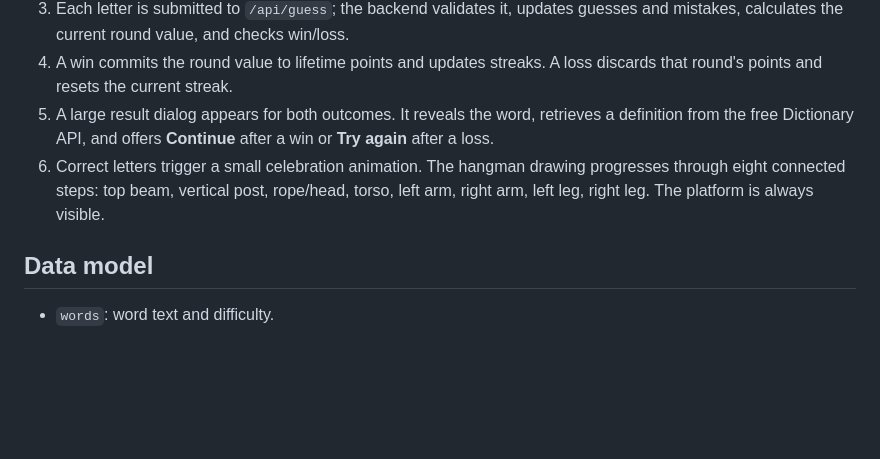
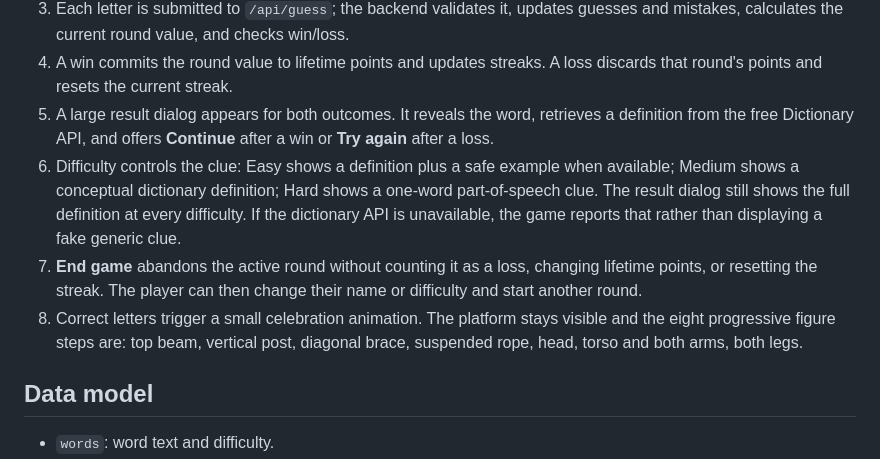
Before and after one commit to mibrahimzia/web-based-hangman-game, a Markdown page: README-HANGMAN.md, the part around the change. GitHub-like rendering; blank space fills up the shorter version.

Commit message:
Clarify hint levels, end-game flow, and overall streak semantics

```diff
--- a/README-HANGMAN.md
+++ b/README-HANGMAN.md
@@ -31,7 +31,9 @@ Difficulty:
 3. Each letter is submitted to `/api/guess`; the backend validates it, updates guesses and mistakes, calculates the current round value, and checks win/loss.
 4. A win commits the round value to lifetime points and updates streaks. A loss discards that round's points and resets the current streak.
 5. A large result dialog appears for both outcomes. It reveals the word, retrieves a definition from the free Dictionary API, and offers **Continue** after a win or **Try again** after a loss.
-6. Correct letters trigger a small celebration animation. The hangman drawing progresses through eight connected steps: top beam, vertical post, rope/head, torso, left arm, right arm, left leg, right leg. The platform is always visible.
+6. Difficulty controls the clue: Easy shows a definition plus a safe example when available; Medium shows a conceptual dictionary definition; Hard shows a one-word part-of-speech clue. The result dialog still shows the full definition at every difficulty. If the dictionary API is unavailable, the game reports that rather than displaying a fake generic clue.
+7. **End game** abandons the active round without counting it as a loss, changing lifetime points, or resetting the streak. The player can then change their name or difficulty and start another round.
+8. Correct letters trigger a small celebration animation. The platform stays visible and the eight progressive figure steps are: top beam, vertical post, diagonal brace, suspended rope, head, torso and both arms, both legs.
 
 ## Data model
 
```
